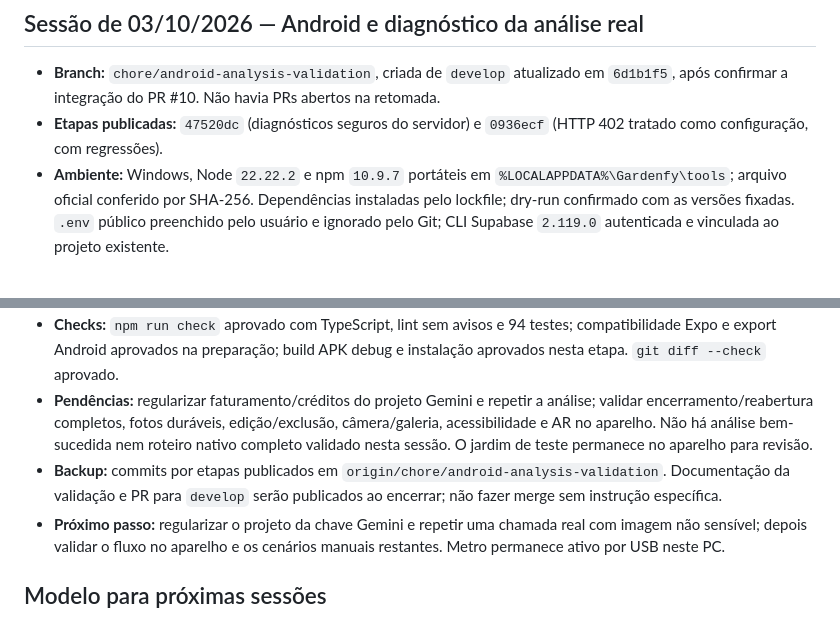
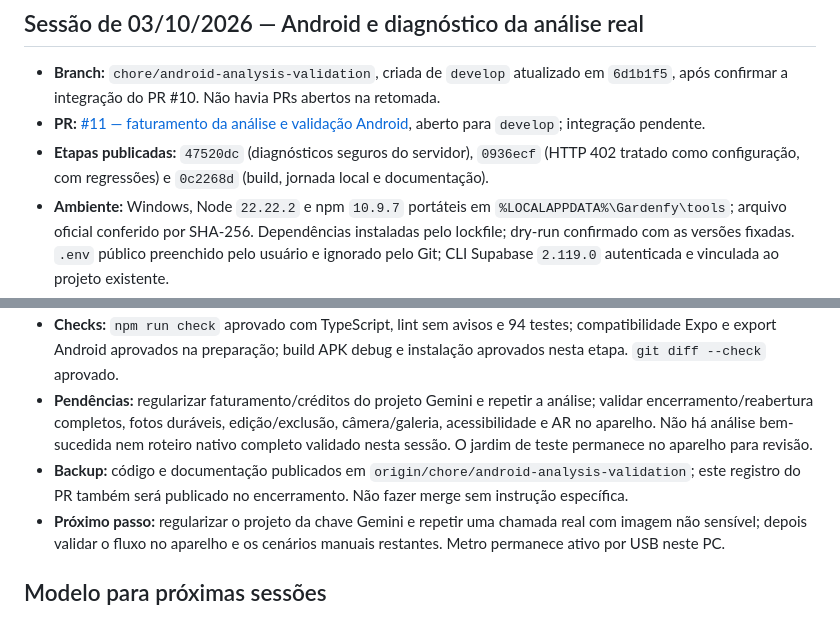
Before and after one commit to NeytanBelisario/Gardenfy, a Markdown page: docs/HANDOFF.md, 2 parts joined by grey strips. Drawn GitHub-style.

Commit message:
🧭 | docs: record Android validation pull request

```diff
--- a/docs/HANDOFF.md
+++ b/docs/HANDOFF.md
@@ -120,7 +120,8 @@ Atualize este arquivo ao encerrar sessões que mudem o estado do projeto. Não a
 ## Sessão de 03/10/2026 — Android e diagnóstico da análise real
 
 - **Branch:** `chore/android-analysis-validation`, criada de `develop` atualizado em `6d1b1f5`, após confirmar a integração do PR #10. Não havia PRs abertos na retomada.
-- **Etapas publicadas:** `47520dc` (diagnósticos seguros do servidor) e `0936ecf` (HTTP 402 tratado como configuração, com regressões).
+- **PR:** [#11 — faturamento da análise e validação Android](https://github.com/NeytanBelisario/Gardenfy/pull/11), aberto para `develop`; integração pendente.
+- **Etapas publicadas:** `47520dc` (diagnósticos seguros do servidor), `0936ecf` (HTTP 402 tratado como configuração, com regressões) e `0c2268d` (build, jornada local e documentação).
 - **Ambiente:** Windows, Node `22.22.2` e npm `10.9.7` portáteis em `%LOCALAPPDATA%\Gardenfy\tools`; arquivo oficial conferido por SHA-256. Dependências instaladas pelo lockfile; dry-run confirmado com as versões fixadas. `.env` público preenchido pelo usuário e ignorado pelo Git; CLI Supabase `2.119.0` autenticada e vinculada ao projeto existente.
 - **Android:** JDK 17, Platform/Build Tools 36 e NDK `27.1.12297006`; aparelho Samsung `SM-G781B`, Android 13 / API 33, ARM64. `expo run:android --device SM_G781B --no-bundler` compilou o APK debug com Nova Arquitetura e instalou como atualização do aplicativo existente. Nenhuma desinstalação ou limpeza de dados executada.
 - **Abertura:** Metro inicialmente ficou vinculado somente a `::1`; o app não alcançou o bundle pelo USB e mostrou diálogo de aplicativo sem resposta. Metro foi reiniciado com `--lan`, hostname `127.0.0.1`, e o encaminhamento `adb reverse` está ativo; `/status` respondeu 200 por IPv4. O app voltou a responder e a home abriu pela rota `gardenfy:///`, exibindo os dados anteriores. Nenhum reinício forçado do processo executado.
@@ -128,7 +129,7 @@ Atualize este arquivo ao encerrar sessões que mudem o estado do projeto. Não a
 - **Servidor:** usuário cadastrou `GEMINI_API_KEY`. Requisições com imagem pública do catálogo passaram pela autenticação e alcançaram o Gemini, que respondeu HTTP 402 para `gemini-3.5-flash-lite`. Logs agora registram apenas status/modelo e tipo da falha, sem foto, payload, resposta bruta ou credenciais. Função atualizada no Supabase; nova requisição retornou `500 / configuration`, comprovando a classificação corrigida.
 - **Checks:** `npm run check` aprovado com TypeScript, lint sem avisos e 94 testes; compatibilidade Expo e export Android aprovados na preparação; build APK debug e instalação aprovados nesta etapa. `git diff --check` aprovado.
 - **Pendências:** regularizar faturamento/créditos do projeto Gemini e repetir a análise; validar encerramento/reabertura completos, fotos duráveis, edição/exclusão, câmera/galeria, acessibilidade e AR no aparelho. Não há análise bem-sucedida nem roteiro nativo completo validado nesta sessão. O jardim de teste permanece no aparelho para revisão.
-- **Backup:** commits por etapas publicados em `origin/chore/android-analysis-validation`. Documentação da validação e PR para `develop` serão publicados ao encerrar; não fazer merge sem instrução específica.
+- **Backup:** código e documentação publicados em `origin/chore/android-analysis-validation`; este registro do PR também será publicado no encerramento. Não fazer merge sem instrução específica.
 - **Próximo passo:** regularizar o projeto da chave Gemini e repetir uma chamada real com imagem não sensível; depois validar o fluxo no aparelho e os cenários manuais restantes. Metro permanece ativo por USB neste PC.
 
 ## Modelo para próximas sessões
```
